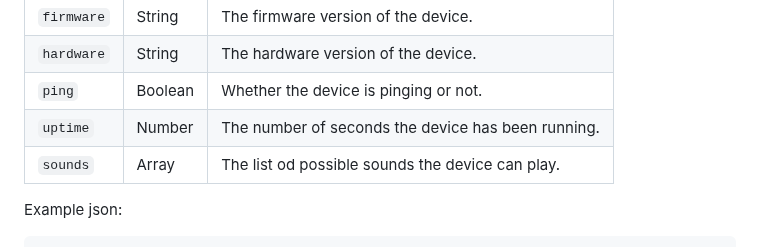
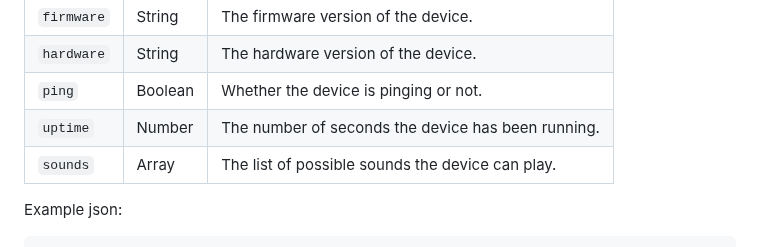
Before and after one commit to vives-project-xp/MusicLightTiles, a Markdown page: docs/mqtt.md, the part around the change. GitHub-like rendering.

````diff
--- a/docs/mqtt.md
+++ b/docs/mqtt.md
@@ -60,7 +60,7 @@ This subtopic publishes its state as a JSON string and has the following subprop
 | `hardware` | String | The hardware version of the device. |
 | `ping` | Boolean | Whether the device is pinging or not. |
 | `uptime` | Number | The number of seconds the device has been running. |
-| `sounds` | Array | The list od possible sounds the device can play. |
+| `sounds` | Array | The list of possible sounds the device can play. |
 
 Example json:
 ```json
````
